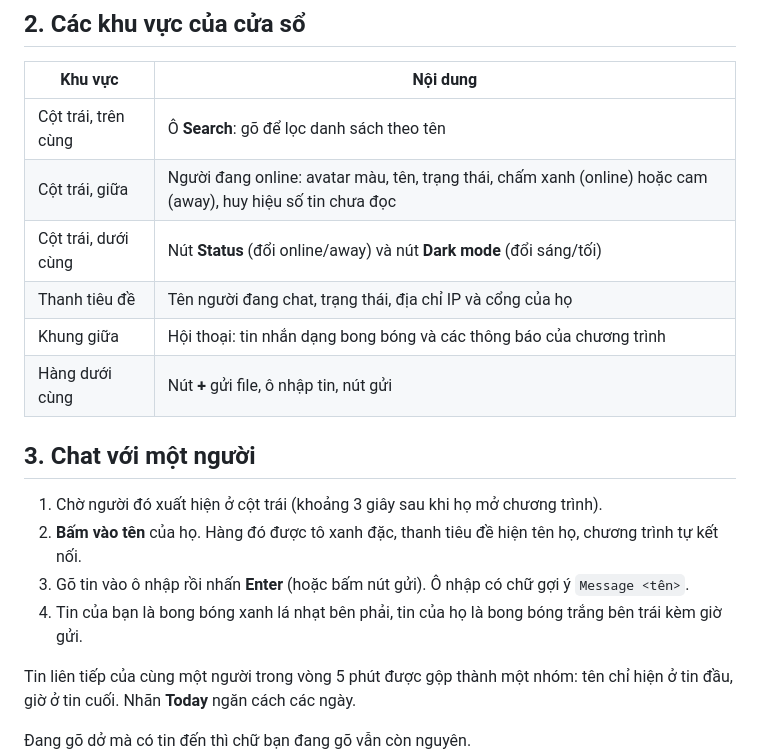
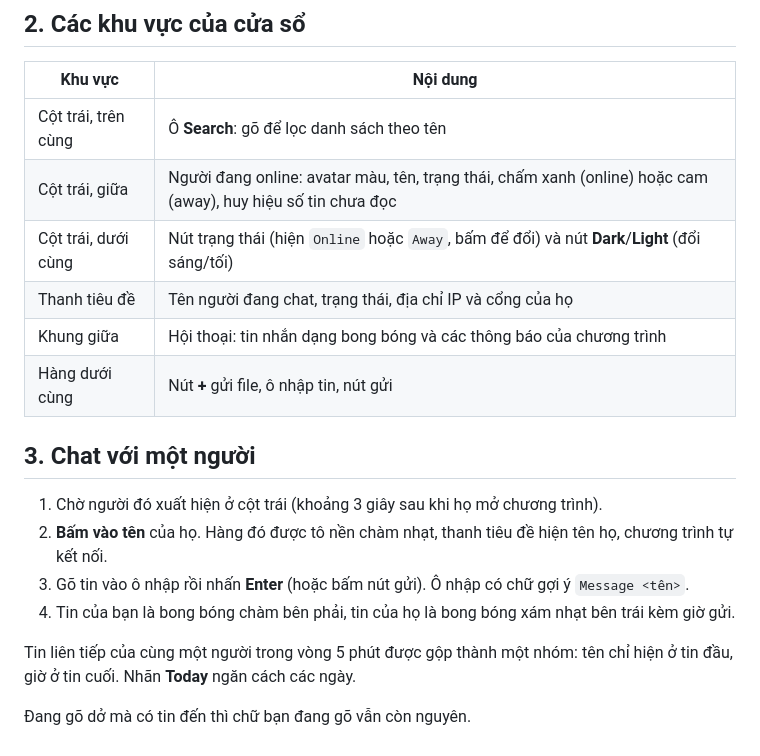
Before and after one commit to khoakhoahihi/LAN-CHAT-SOCKET-PROJECT, a Markdown page: docs/huong-dan-gui.md, the part around one of its changes. Rendered like a GitHub page.

```diff
--- a/docs/huong-dan-gui.md
+++ b/docs/huong-dan-gui.md
@@ -25,7 +25,7 @@ Cần `tkinter`. Windows và macOS đã có sẵn. Ubuntu cài thêm: `sudo apt
 |---|---|
 | Cột trái, trên cùng | Ô **Search**: gõ để lọc danh sách theo tên |
 | Cột trái, giữa | Người đang online: avatar màu, tên, trạng thái, chấm xanh (online) hoặc cam (away), huy hiệu số tin chưa đọc |
-| Cột trái, dưới cùng | Nút **Status** (đổi online/away) và nút **Dark mode** (đổi sáng/tối) |
+| Cột trái, dưới cùng | Nút trạng thái (hiện `Online` hoặc `Away`, bấm để đổi) và nút **Dark**/**Light** (đổi sáng/tối) |
 | Thanh tiêu đề | Tên người đang chat, trạng thái, địa chỉ IP và cổng của họ |
 | Khung giữa | Hội thoại: tin nhắn dạng bong bóng và các thông báo của chương trình |
 | Hàng dưới cùng | Nút **+** gửi file, ô nhập tin, nút gửi |
@@ -33,9 +33,9 @@ Cần `tkinter`. Windows và macOS đã có sẵn. Ubuntu cài thêm: `sudo apt
 ## 3. Chat với một người
 
 1. Chờ người đó xuất hiện ở cột trái (khoảng 3 giây sau khi họ mở chương trình).
-2. **Bấm vào tên** của họ. Hàng đó được tô xanh đặc, thanh tiêu đề hiện tên họ, chương trình tự kết nối.
+2. **Bấm vào tên** của họ. Hàng đó được tô nền chàm nhạt, thanh tiêu đề hiện tên họ, chương trình tự kết nối.
 3. Gõ tin vào ô nhập rồi nhấn **Enter** (hoặc bấm nút gửi). Ô nhập có chữ gợi ý `Message <tên>`.
-4. Tin của bạn là bong bóng xanh lá nhạt bên phải, tin của họ là bong bóng trắng bên trái kèm giờ gửi.
+4. Tin của bạn là bong bóng chàm bên phải, tin của họ là bong bóng xám nhạt bên trái kèm giờ gửi.
 
 Tin liên tiếp của cùng một người trong vòng 5 phút được gộp thành một nhóm: tên chỉ hiện ở tin đầu, giờ ở tin cuối. Nhãn **Today** ngăn cách các ngày.
 
```
Also changed, not shown: other parts of docs/huong-dan-gui.md (+2 -2 lines), README.md (+8 -4 lines), docs/img/gui-sang.png, docs/img/gui-toi.png, 6 other files.
